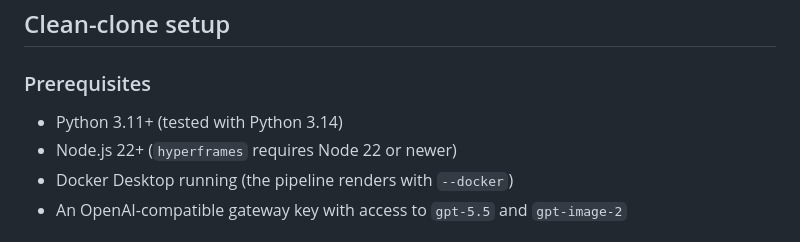
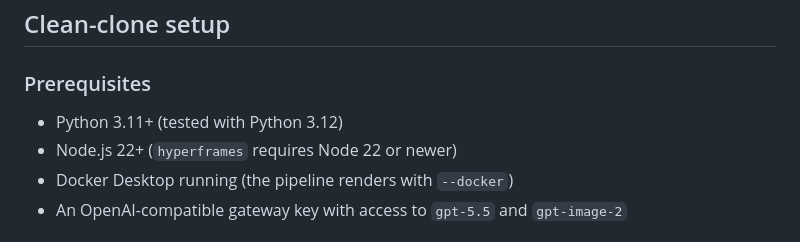
Before and after one commit to varshithreddy39/brief-to-video-HyperFrames, a Markdown page: README.md, the part around the change. Rendered like a GitHub page.

Commit message:
Fix Python version in prerequisites (3.12)

```diff
--- a/README.md
+++ b/README.md
@@ -89,7 +89,7 @@ while still allowing every brief to have a distinct visual story.
 
 ### Prerequisites
 
-- Python 3.11+ (tested with Python 3.14)
+- Python 3.11+ (tested with Python 3.12)
 - Node.js 22+ (`hyperframes` requires Node 22 or newer)
 - Docker Desktop running (the pipeline renders with `--docker`)
 - An OpenAI-compatible gateway key with access to `gpt-5.5` and `gpt-image-2`
```
